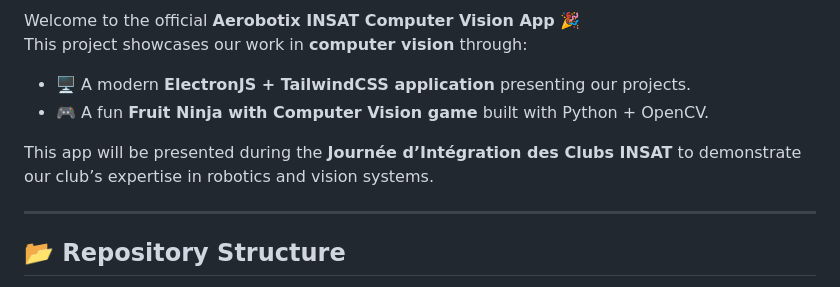
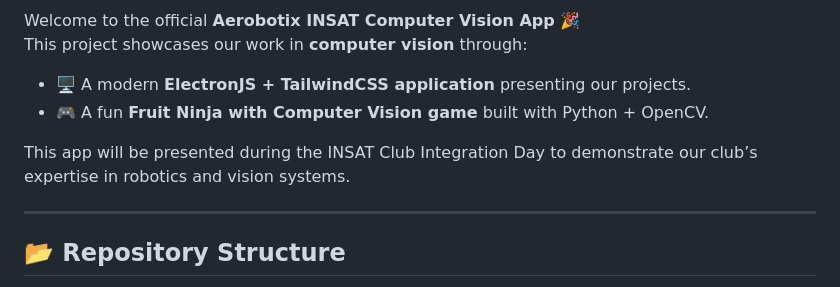
Before and after one commit to AymenTurki0/Aerobotix_Computer_Vision_App, a Markdown page: README.md, the part around the change. GitHub-like rendering.

```diff
--- a/README.md
+++ b/README.md
@@ -10,7 +10,7 @@ This project showcases our work in **computer vision** through:
 - 🖥️ A modern **ElectronJS + TailwindCSS application** presenting our projects.
 - 🎮 A fun **Fruit Ninja with Computer Vision game** built with Python + OpenCV.
 
-This app will be presented during the **Journée d’Intégration des Clubs INSAT** to demonstrate our club’s expertise in robotics and vision systems.
+This app will be presented during the INSAT Club Integration Day to demonstrate our club’s expertise in robotics and vision systems.
 
 ---
 
```
